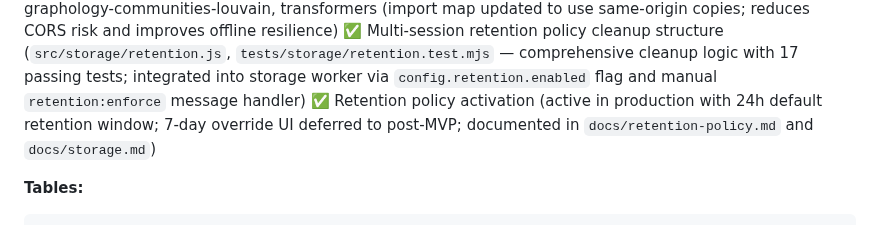
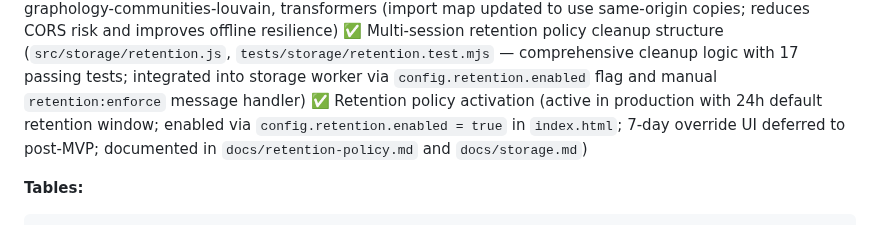
Before and after one commit to yuan-cloud/helios, a Markdown page: PLAN.md, the part around one of its changes. Rendered like a GitHub page.

```diff
--- a/PLAN.md
+++ b/PLAN.md
@@ -249,7 +249,7 @@ All steps are cancellable and resumable; show clear privacy note ("Remains on yo
 ✅ SQLite-WASM assets mirrored locally (`public/sqlite/*`) with loader pointed at same-origin copy (eliminates OPFS worker CORS failures)
 ✅ Dependency packaging audit complete — local mirrors for graphology, 3d-force-graph, graphology-communities-louvain, transformers (import map updated to use same-origin copies; reduces CORS risk and improves offline resilience)
 ✅ Multi-session retention policy cleanup structure (`src/storage/retention.js`, `tests/storage/retention.test.mjs` — comprehensive cleanup logic with 17 passing tests; integrated into storage worker via `config.retention.enabled` flag and manual `retention:enforce` message handler)
-✅ Retention policy activation (active in production with 24h default retention window; 7-day override UI deferred to post-MVP; documented in `docs/retention-policy.md` and `docs/storage.md`)
+✅ Retention policy activation (active in production with 24h default retention window; enabled via `config.retention.enabled = true` in `index.html`; 7-day override UI deferred to post-MVP; documented in `docs/retention-policy.md` and `docs/storage.md`)
 
 **Tables:**
 
```
Also changed, not shown: other parts of PLAN.md (+1 -1 lines).
